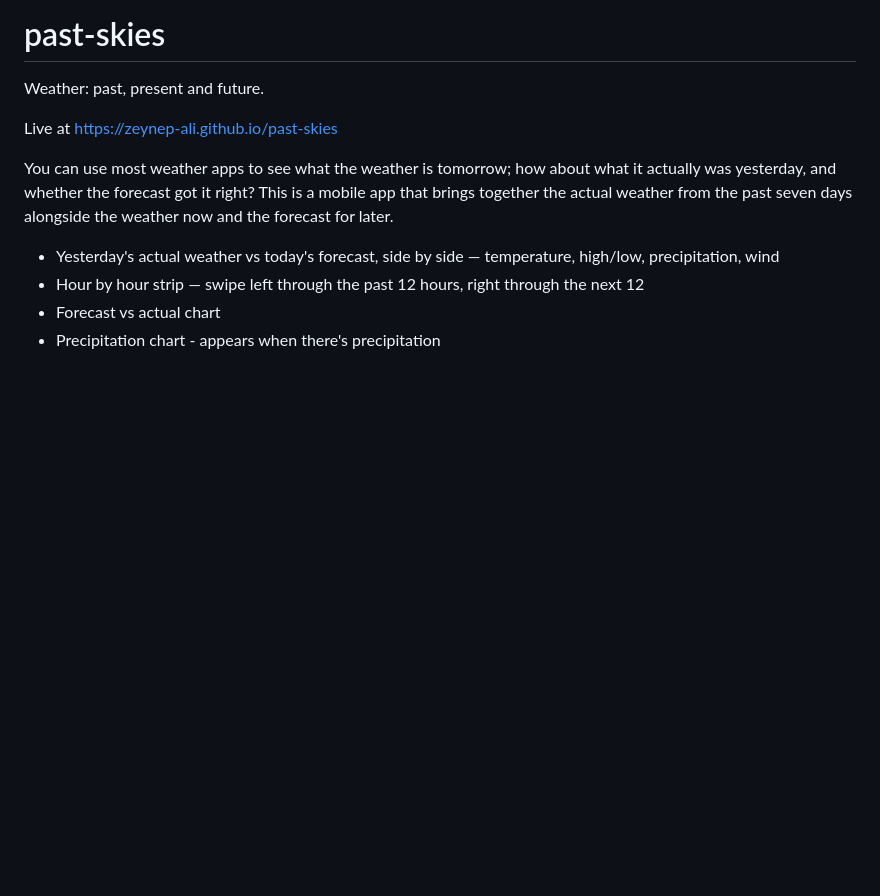
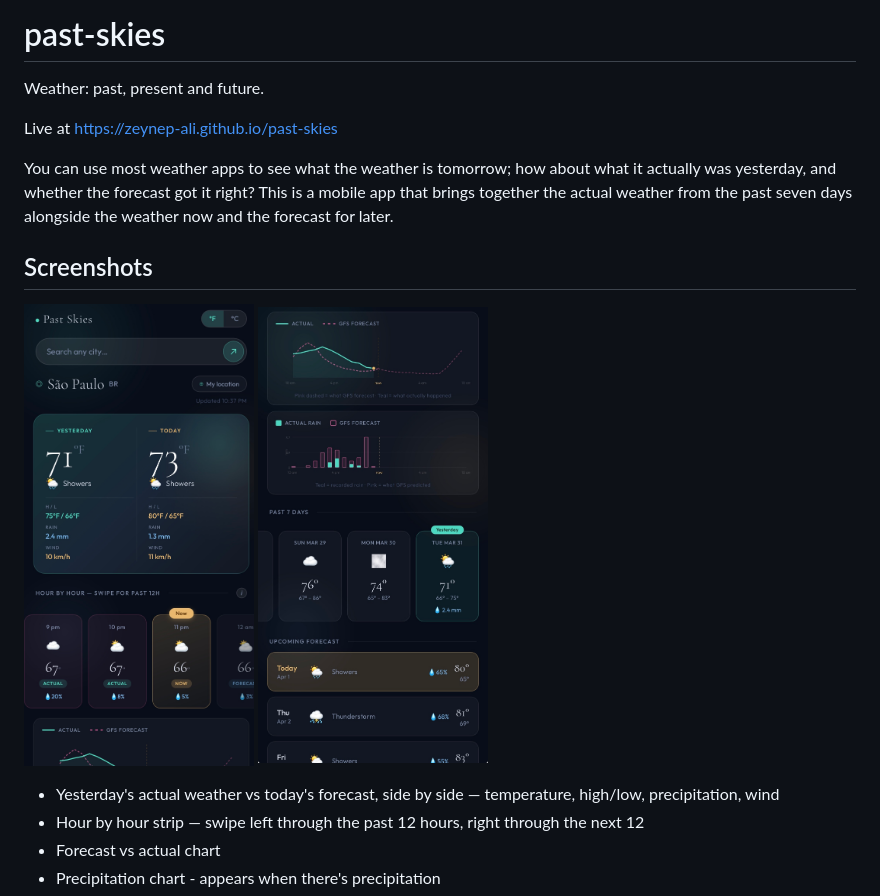
Before and after one commit to zeynep-ali/past-skies, a Markdown page: README.md, the part around the change. GitHub-like rendering; blank space fills up the shorter version.

Commit message:
add screenshots section to README
Added a section for screenshots to showcase app features.

```diff
--- a/README.md
+++ b/README.md
@@ -4,6 +4,10 @@ Weather: past, present and future.
 Live at https://zeynep-ali.github.io/past-skies
 
 You can use most weather apps to see what the weather is tomorrow; how about what it actually was yesterday, and whether the forecast got it right? This is a mobile app that brings together the actual weather from the past seven days alongside the weather now and the forecast for later.
+
+## Screenshots
+
+<img src="screenshots/IMG_1218.jpeg" width="230"> <img src="screenshots/IMG_1219.jpeg" width="230">
 
 - Yesterday's actual weather vs today's forecast, side by side — temperature, high/low, precipitation, wind
 - Hour by hour strip — swipe left through the past 12 hours, right through the next 12
```
